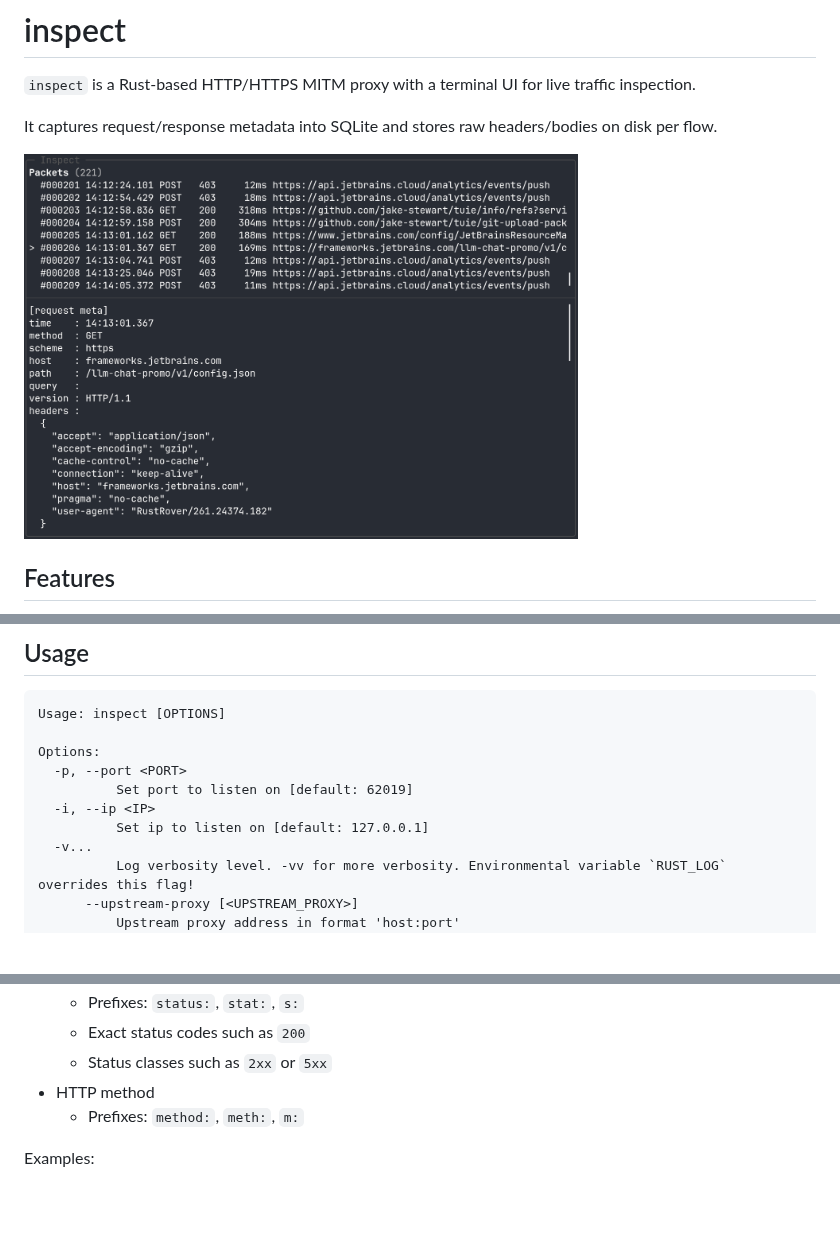
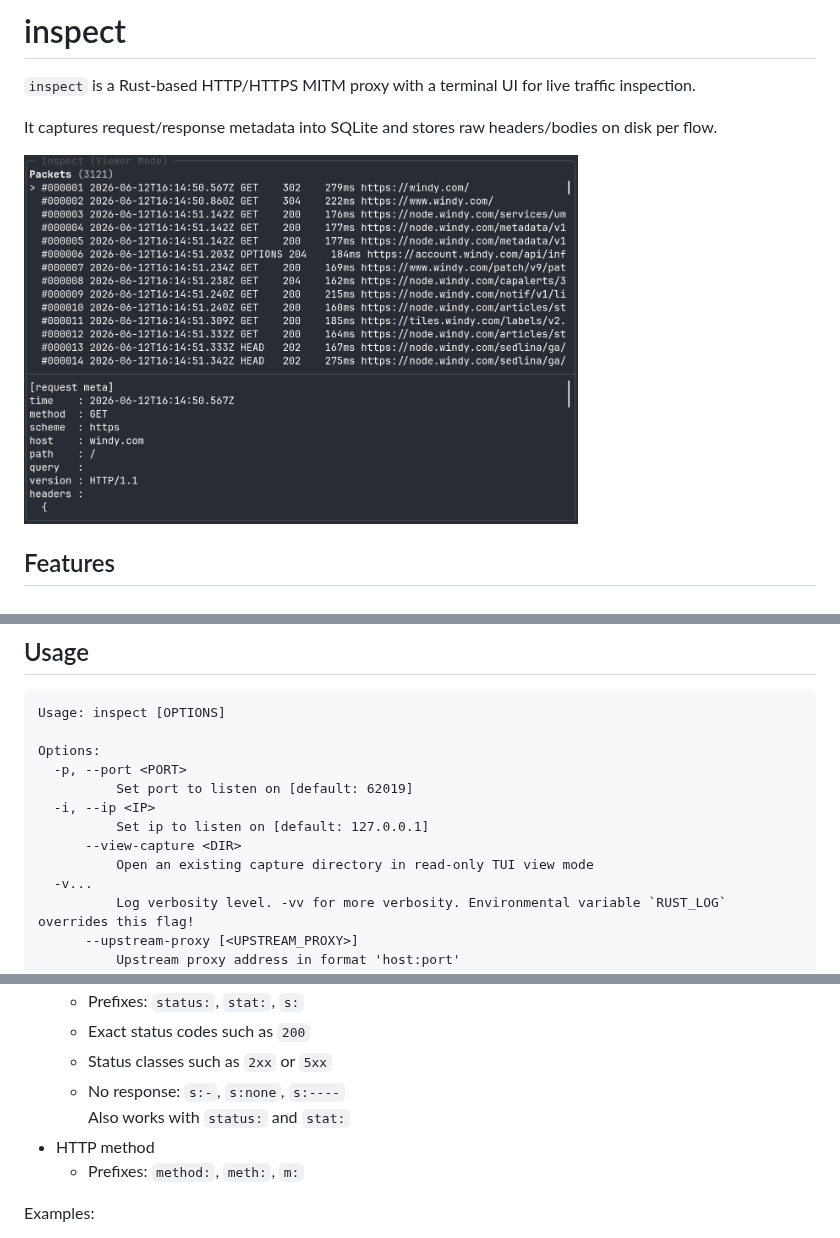
Before and after one commit to phunks/inspect, a Markdown page: README.md, 3 parts joined by grey strips. Drawn GitHub-style; pictures changed too: .github/images/capture.png; blank space fills up the shorter version.

```diff
--- a/README.md
+++ b/README.md
@@ -49,6 +49,8 @@ Options:
           Set port to listen on [default: 62019]
   -i, --ip <IP>
           Set ip to listen on [default: 127.0.0.1]
+      --view-capture <DIR>
+          Open an existing capture directory in read-only TUI view mode
   -v...
           Log verbosity level. -vv for more verbosity. Environmental variable `RUST_LOG` overrides this flag!
       --upstream-proxy [<UPSTREAM_PROXY>]
@@ -126,6 +128,8 @@ Supported conditions:
     - Prefixes: `status:`, `stat:`, `s:`
     - Exact status codes such as `200`
     - Status classes such as `2xx` or `5xx`
+    - No response: `s:-`, `s:none`, `s:----`
+      Also works with `status:` and `stat:`
 - HTTP method
     - Prefixes: `method:`, `meth:`, `m:`
 
```
Also changed, not shown: 9 other files.
